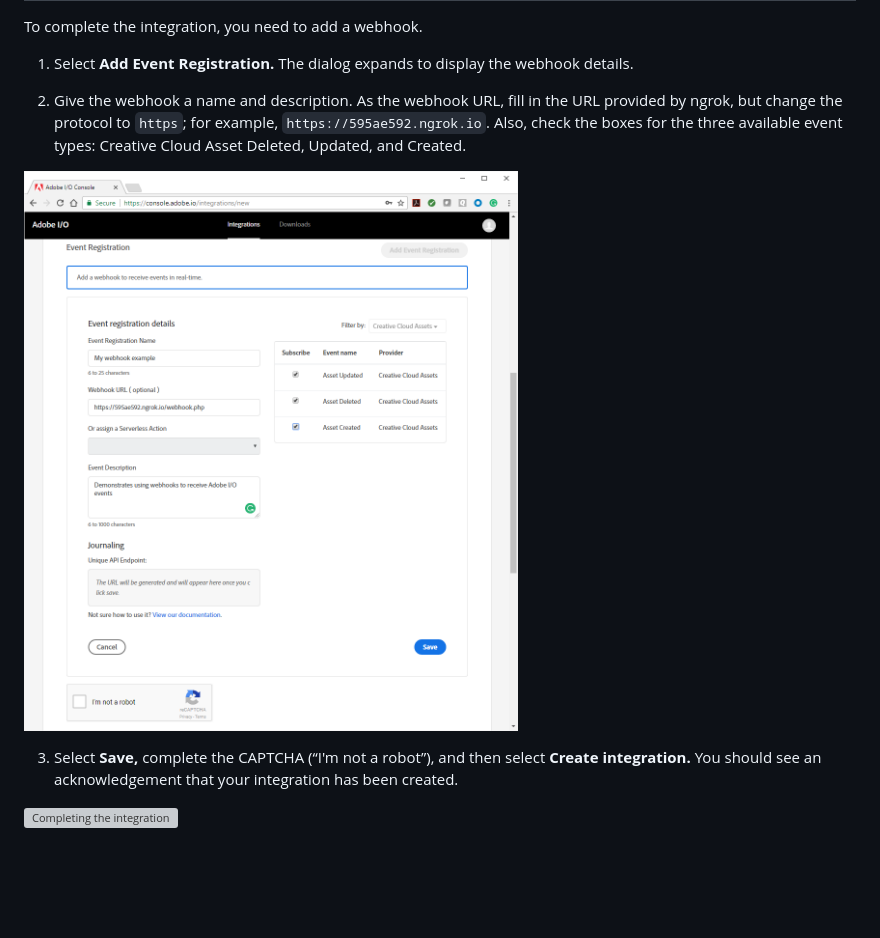
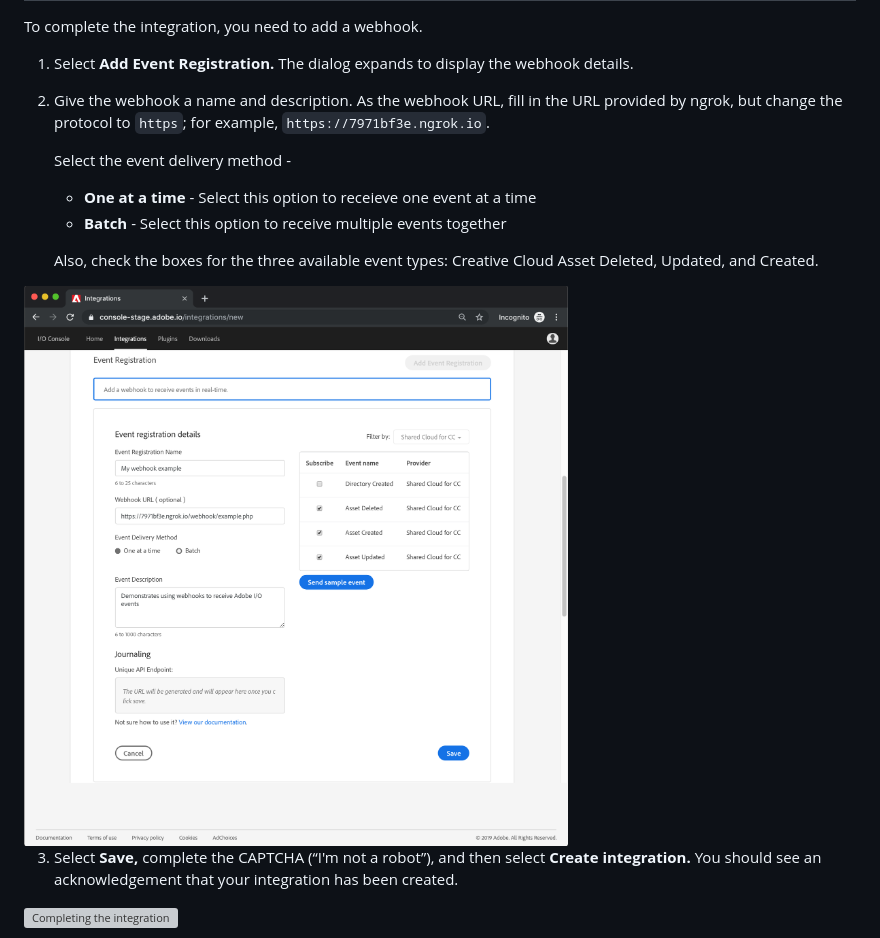
Before and after one commit to AdobeDocs/adobeio-events, a Markdown page: intro/webhook_docs_intro.md, the part around the change. Rendered like a GitHub page; pictures changed too: img/events_console_06.png; blank space fills up the shorter version; grey boxes are pictures that could not be loaded.

Commit message:
Update documentation to add support for event delivery method option
- Added support for webhook vs webhook_batch delivery
- Updated screenshot as per new UI in console stage

```diff
--- a/intro/webhook_docs_intro.md
+++ b/intro/webhook_docs_intro.md
@@ -175,9 +175,15 @@ To complete the integration, you need to add a webhook.
 
 1. Select **Add Event Registration.** The dialog expands to display the webhook details.
 
-2. Give the webhook a name and description. As the webhook URL, fill in the URL provided by ngrok, but change the protocol to `https`; for example,  `https://595ae592.ngrok.io`. Also, check the boxes for the three available event types: Creative Cloud Asset Deleted, Updated, and Created.
+2. Give the webhook a name and description. As the webhook URL, fill in the URL provided by ngrok, but change the protocol to `https`; for example,  `https://7971bf3e.ngrok.io`.
 
-  ![Specifying the webhook](../img/events_console_06.png "Specifying the webhook")
+   Select the event delivery method -
+   - **One at a time** - Select this option to receieve one event at a time
+   - **Batch** - Select this option to receive multiple events together
+
+   Also, check the boxes for the three available event types: Creative Cloud Asset Deleted, Updated, and Created.
+
+  <img src="../img/events_console_06.png" width="1024" alt="Specifying the webhook">
 
 3. Select **Save,** complete the CAPTCHA (&ldquo;I'm not a robot&rdquo;), and then select **Create integration.** You should see an acknowledgement that your integration has been created.
 
```
